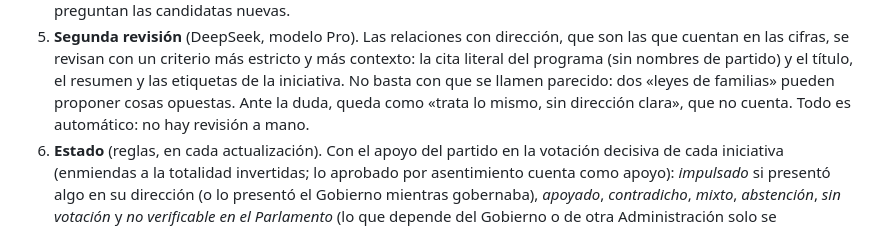
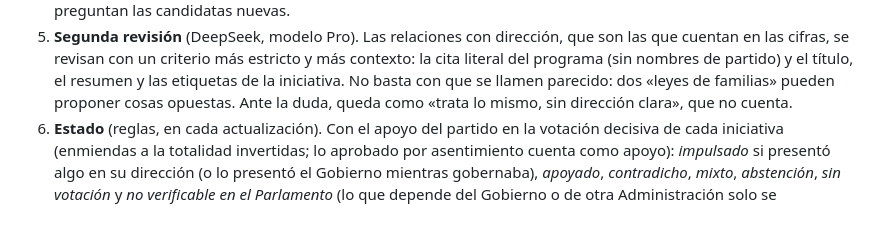
Before and after one commit to migueltubia/escrutinio, a Markdown page: README.md, the part around the change. Drawn GitHub-style.

Commit message:
README: sin nota de «automático» en la descripción de la segunda revisión

```diff
--- a/README.md
+++ b/README.md
@@ -367,7 +367,7 @@ Cómo se hace, paso a paso:
    en las cifras, se revisan con un criterio más estricto y más contexto: la cita literal del programa
    (sin nombres de partido) y el título, el resumen y las etiquetas de la iniciativa. No basta con que
    se llamen parecido: dos «leyes de familias» pueden proponer cosas opuestas. Ante la duda, queda como
-   «trata lo mismo, sin dirección clara», que no cuenta. Todo es automático: no hay revisión a mano.
+   «trata lo mismo, sin dirección clara», que no cuenta.
 6. **Estado** (reglas, en cada actualización). Con el apoyo del partido en la votación decisiva de
    cada iniciativa (enmiendas a la totalidad invertidas; lo aprobado por asentimiento cuenta como
    apoyo): *impulsado* si presentó algo en su dirección (o lo presentó el Gobierno mientras
```
